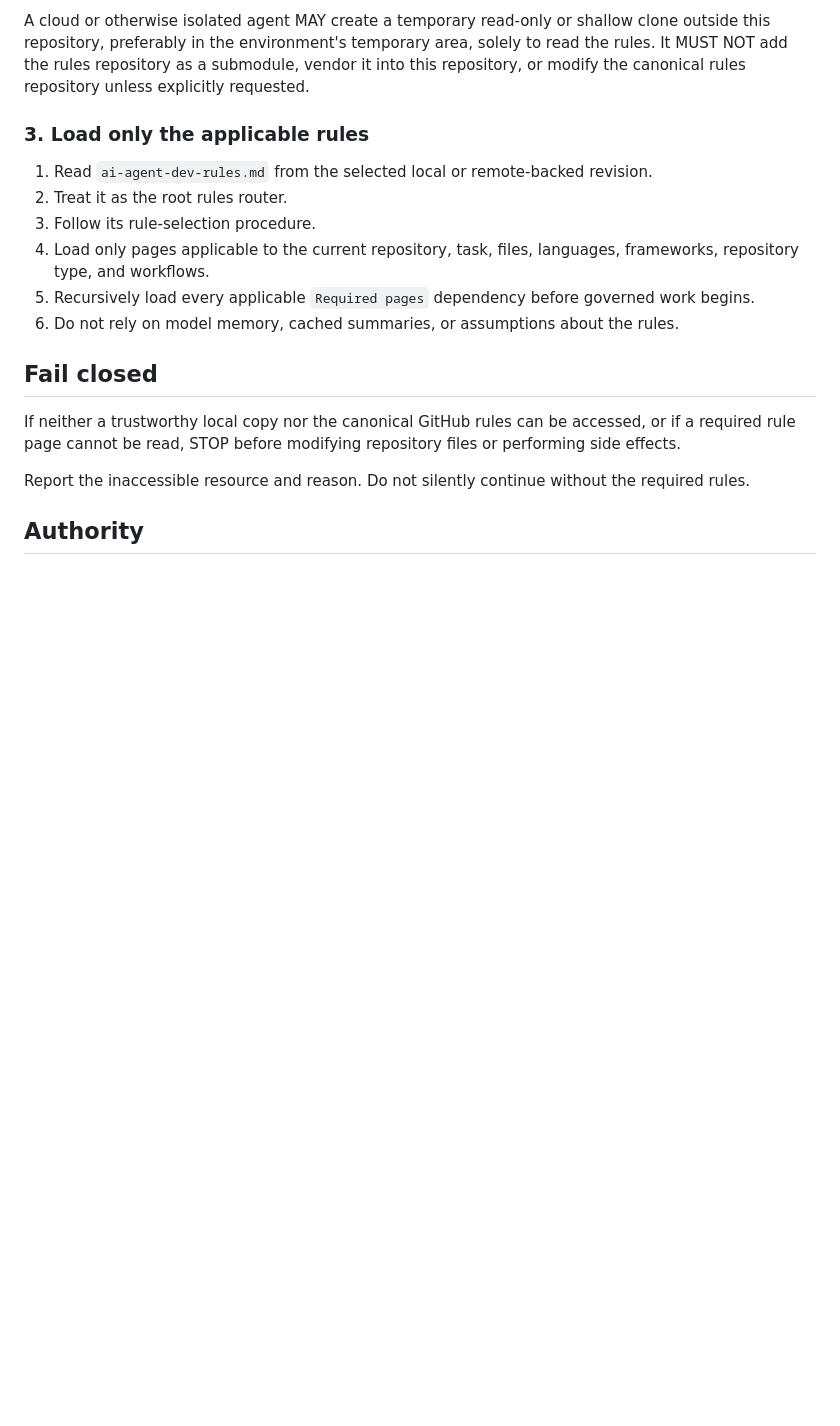
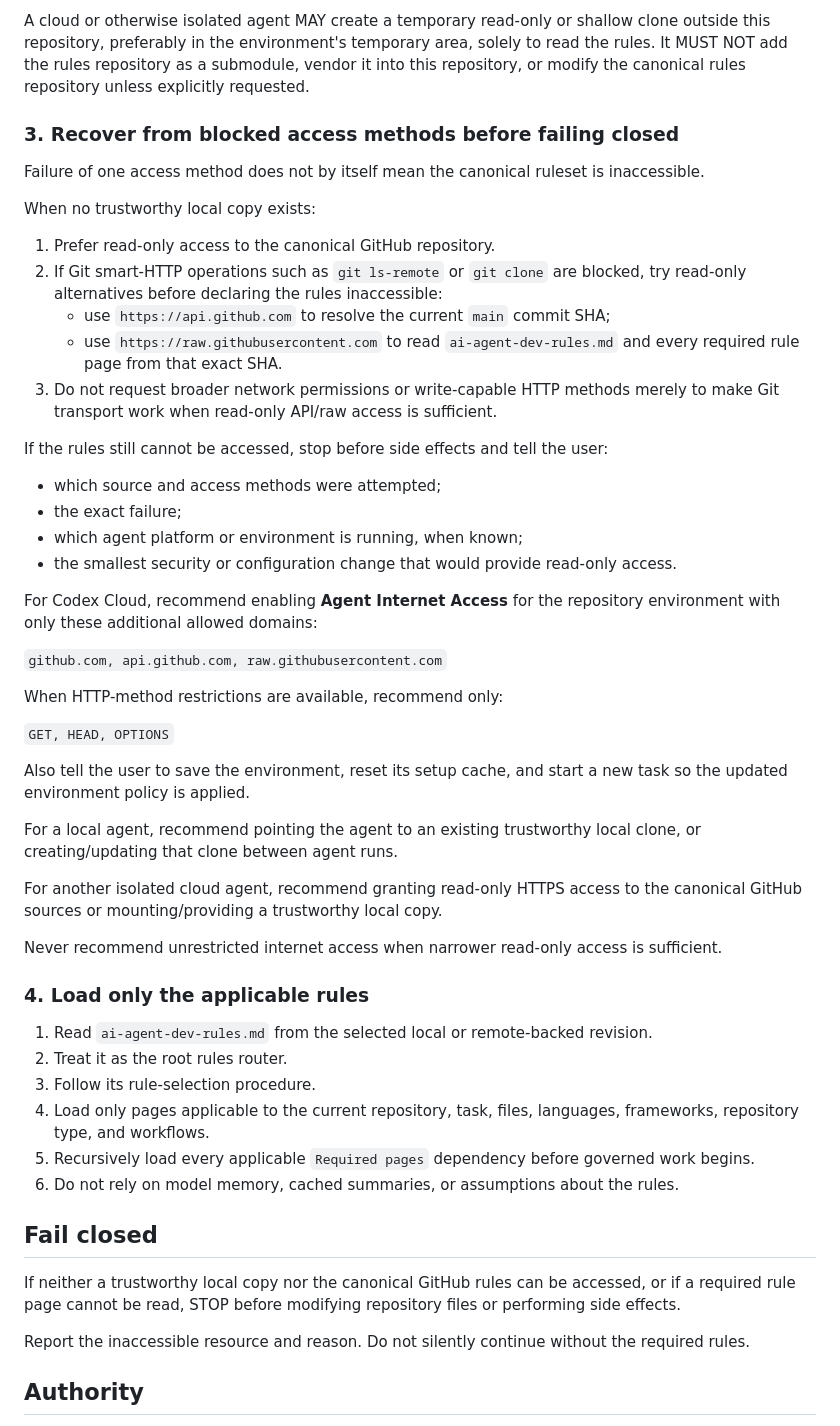
Before and after one commit to Sokrates1989/thunderbird-ai, a Markdown page: AGENTS.md, the part around the change. GitHub-like rendering; blank space fills up the shorter version.

Commit message:
[Setup] AI agents: add rules access recovery
Improve the canonical-rules bootstrap so agents try read-only GitHub API/raw access when Git transport is blocked before failing closed.

Document the smallest Codex Cloud network policy needed for recovery and provide equivalent guidance for local and other isolated agents.

Validation:
- Preserved the existing local-first and fail-closed behavior.
- Limited the change to AGENTS.md.

```diff
--- a/AGENTS.md
+++ b/AGENTS.md
@@ -38,7 +38,42 @@ Resolve the current `main` branch to one commit SHA first. Read every required r
 
 A cloud or otherwise isolated agent MAY create a temporary read-only or shallow clone outside this repository, preferably in the environment's temporary area, solely to read the rules. It MUST NOT add the rules repository as a submodule, vendor it into this repository, or modify the canonical rules repository unless explicitly requested.
 
-### 3. Load only the applicable rules
+### 3. Recover from blocked access methods before failing closed
+
+Failure of one access method does not by itself mean the canonical ruleset is inaccessible.
+
+When no trustworthy local copy exists:
+
+1. Prefer read-only access to the canonical GitHub repository.
+2. If Git smart-HTTP operations such as `git ls-remote` or `git clone` are blocked, try read-only alternatives before declaring the rules inaccessible:
+   - use `https://api.github.com` to resolve the current `main` commit SHA;
+   - use `https://raw.githubusercontent.com` to read `ai-agent-dev-rules.md` and every required rule page from that exact SHA.
+3. Do not request broader network permissions or write-capable HTTP methods merely to make Git transport work when read-only API/raw access is sufficient.
+
+If the rules still cannot be accessed, stop before side effects and tell the user:
+
+- which source and access methods were attempted;
+- the exact failure;
+- which agent platform or environment is running, when known;
+- the smallest security or configuration change that would provide read-only access.
+
+For Codex Cloud, recommend enabling **Agent Internet Access** for the repository environment with only these additional allowed domains:
+
+`github.com, api.github.com, raw.githubusercontent.com`
+
+When HTTP-method restrictions are available, recommend only:
+
+`GET, HEAD, OPTIONS`
+
+Also tell the user to save the environment, reset its setup cache, and start a new task so the updated environment policy is applied.
+
+For a local agent, recommend pointing the agent to an existing trustworthy local clone, or creating/updating that clone between agent runs.
+
+For another isolated cloud agent, recommend granting read-only HTTPS access to the canonical GitHub sources or mounting/providing a trustworthy local copy.
+
+Never recommend unrestricted internet access when narrower read-only access is sufficient.
+
+### 4. Load only the applicable rules
 
 1. Read `ai-agent-dev-rules.md` from the selected local or remote-backed revision.
 2. Treat it as the root rules router.
```
